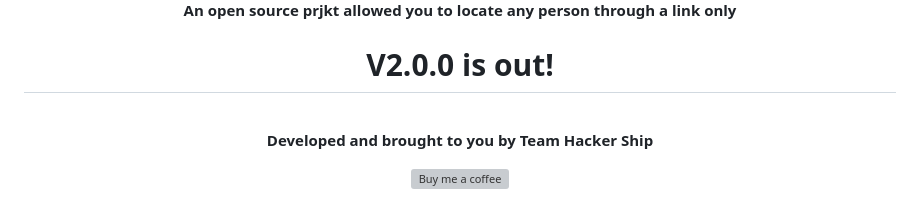
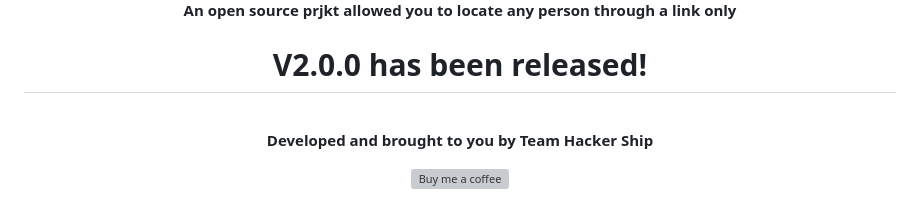
Before and after one commit to Eslamali91/Wlocated, a Markdown page: README.md, the part around the change. Rendered like a GitHub page; grey boxes are pictures that could not be loaded.

```diff
--- a/README.md
+++ b/README.md
@@ -6,7 +6,7 @@
 **An open source prjkt allowed you to locate any person through a link only**
 <br>
 
-# V2.0.0 is out!
+# V2.0.0 has been released!
 </div>
 <br>
 <div align="center">
```
